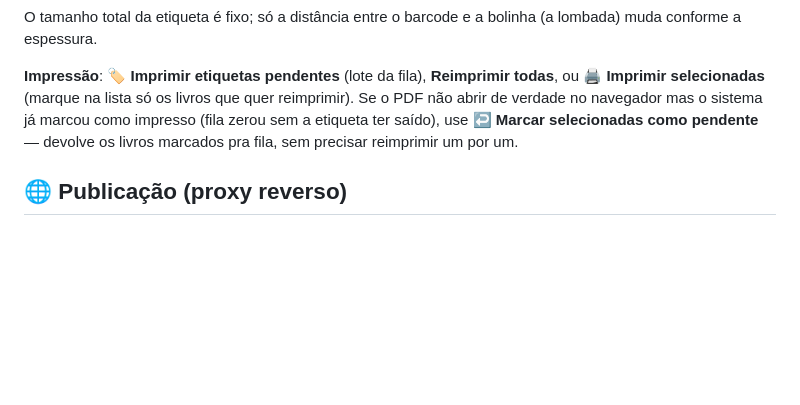
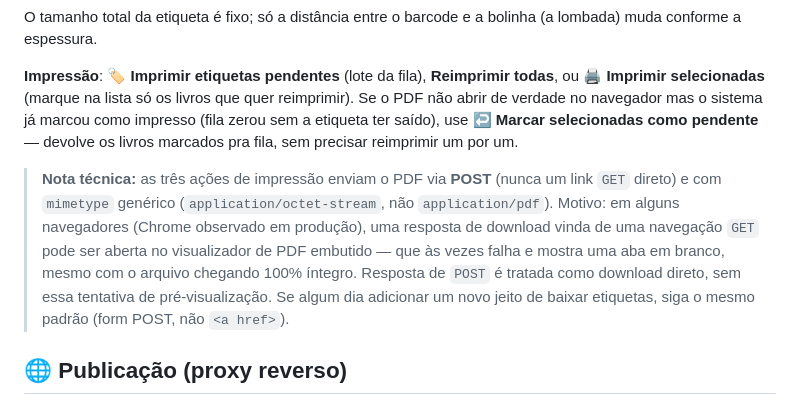
Before and after one commit to carloseduardomcosta/biblioteca-escolar, a Markdown page: README.md, the part around the change. Drawn GitHub-style; blank space fills up the shorter version.

Commit message:
docs: documenta o porquê do POST + octet-stream na impressão de etiquetas
Registra a causa raiz descoberta (GET vs POST no tratamento do navegador
pra resposta de download) pra quem mexer nessa área não reintroduzir o
bug usando <a href> num link de impressão.

Co-Authored-By: Claude Sonnet 5 <noreply@anthropic.com>

```diff
--- a/README.md
+++ b/README.md
@@ -142,6 +142,14 @@ abrir de verdade no navegador mas o sistema já marcou como impresso (fila zerou
 ter saído), use **↩️ Marcar selecionadas como pendente** — devolve os livros marcados pra fila,
 sem precisar reimprimir um por um.
 
+> **Nota técnica:** as três ações de impressão enviam o PDF via **POST** (nunca um link `GET`
+> direto) e com `mimetype` genérico (`application/octet-stream`, não `application/pdf`). Motivo:
+> em alguns navegadores (Chrome observado em produção), uma resposta de download vinda de uma
+> navegação `GET` pode ser aberta no visualizador de PDF embutido — que às vezes falha e mostra
+> uma aba em branco, mesmo com o arquivo chegando 100% íntegro. Resposta de `POST` é tratada como
+> download direto, sem essa tentativa de pré-visualização. Se algum dia adicionar um novo jeito
+> de baixar etiquetas, siga o mesmo padrão (form POST, não `<a href>`).
+
 ## 🌐 Publicação (proxy reverso)
 
 A aplicação escuta em `127.0.0.1:65000`. Em produção, coloque um proxy reverso
```
